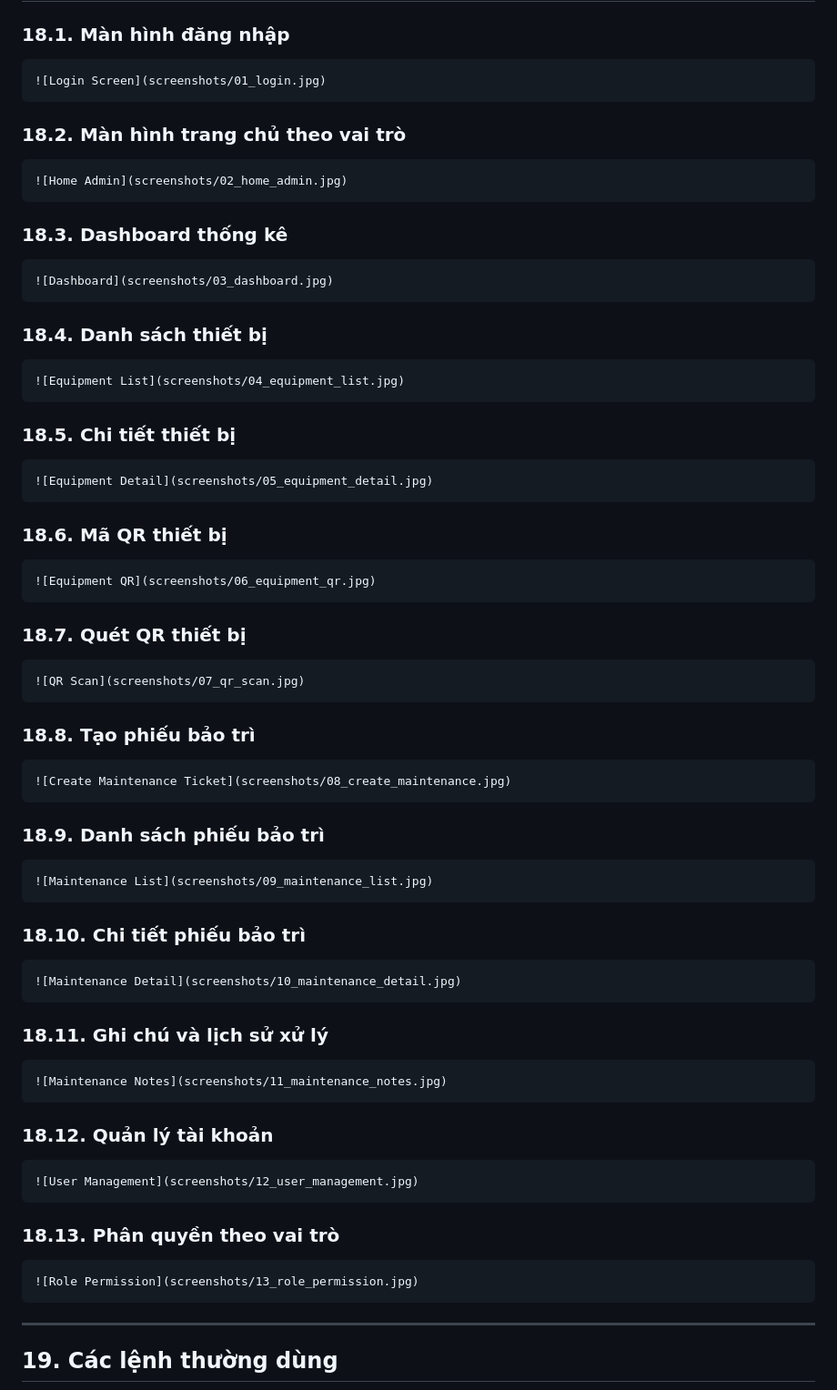
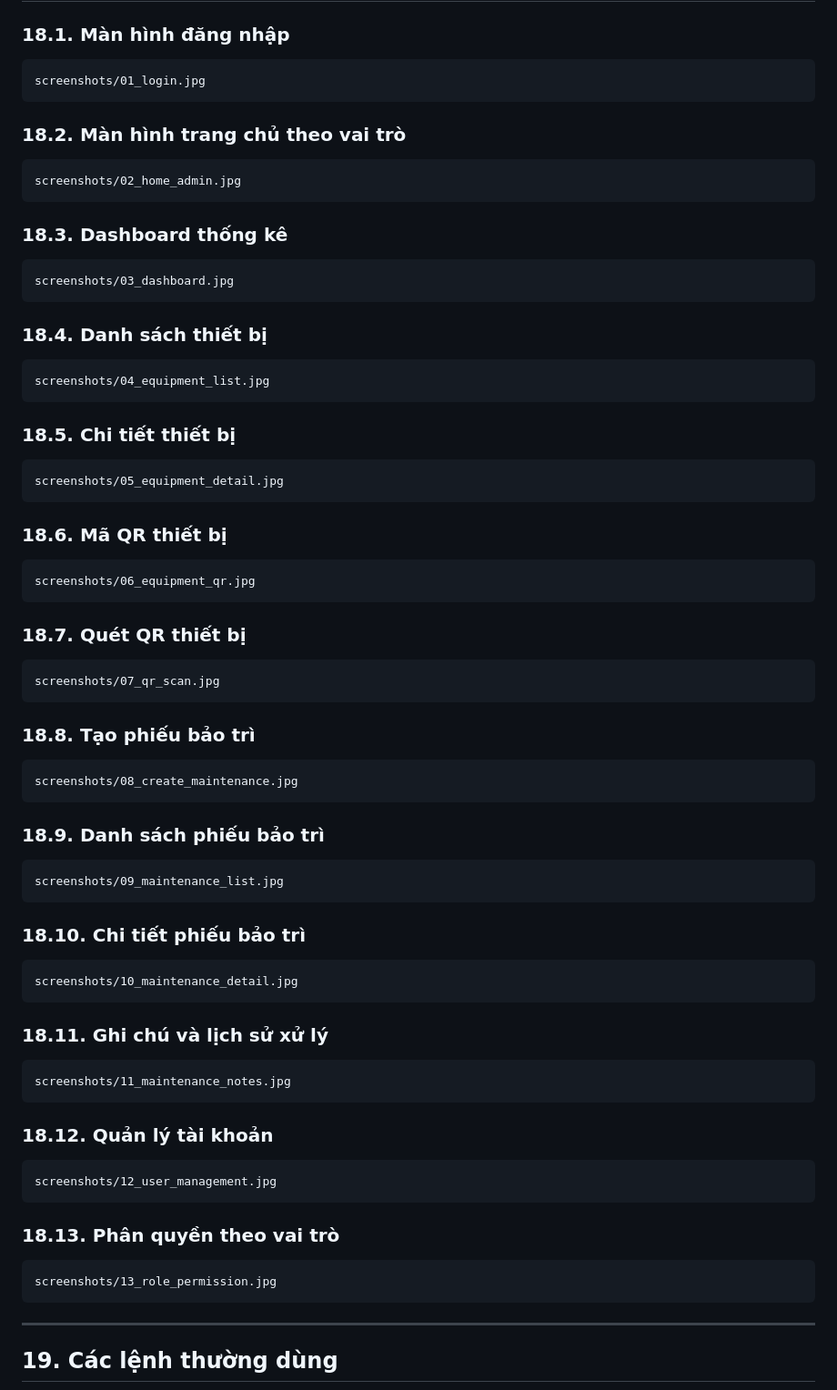
Before and after one commit to NguyenQuynhTrang4/airport-maintenance-management-system, a Markdown page: README.md, the part around the change. Shown at 91% size. Rendered like a GitHub page.

````diff
--- a/README.md
+++ b/README.md
@@ -636,80 +636,80 @@ Active status
 
 ### 18.1. Màn hình đăng nhập
 
-```markdown
-![Login Screen](screenshots/01_login.jpg)
+```
+screenshots/01_login.jpg
 ```
 
 ### 18.2. Màn hình trang chủ theo vai trò
 
-```markdown
-![Home Admin](screenshots/02_home_admin.jpg)
+```
+screenshots/02_home_admin.jpg
 ```
 
 ### 18.3. Dashboard thống kê
 
-```markdown
-![Dashboard](screenshots/03_dashboard.jpg)
+```
+screenshots/03_dashboard.jpg
 ```
 
 ### 18.4. Danh sách thiết bị
 
-```markdown
-![Equipment List](screenshots/04_equipment_list.jpg)
+```
+screenshots/04_equipment_list.jpg
 ```
 
 ### 18.5. Chi tiết thiết bị
 
-```markdown
-![Equipment Detail](screenshots/05_equipment_detail.jpg)
+```
+screenshots/05_equipment_detail.jpg
 ```
 
 ### 18.6. Mã QR thiết bị
 
-```markdown
-![Equipment QR](screenshots/06_equipment_qr.jpg)
+```
+screenshots/06_equipment_qr.jpg
 ```
 
 ### 18.7. Quét QR thiết bị
 
-```markdown
-![QR Scan](screenshots/07_qr_scan.jpg)
+```
+screenshots/07_qr_scan.jpg
 ```
 
 ### 18.8. Tạo phiếu bảo trì
 
-```markdown
-![Create Maintenance Ticket](screenshots/08_create_maintenance.jpg)
+```
+screenshots/08_create_maintenance.jpg
 ```
 
 ### 18.9. Danh sách phiếu bảo trì
 
-```markdown
-![Maintenance List](screenshots/09_maintenance_list.jpg)
+```
+screenshots/09_maintenance_list.jpg
 ```
 
 ### 18.10. Chi tiết phiếu bảo trì
 
-```markdown
-![Maintenance Detail](screenshots/10_maintenance_detail.jpg)
+```
+screenshots/10_maintenance_detail.jpg
 ```
 
 ### 18.11. Ghi chú và lịch sử xử lý
 
-```markdown
-![Maintenance Notes](screenshots/11_maintenance_notes.jpg)
+```
+screenshots/11_maintenance_notes.jpg
 ```
 
 ### 18.12. Quản lý tài khoản
 
-```markdown
-![User Management](screenshots/12_user_management.jpg)
+```
+screenshots/12_user_management.jpg
 ```
 
 ### 18.13. Phân quyền theo vai trò
 
-```markdown
-![Role Permission](screenshots/13_role_permission.jpg)
+```
+screenshots/13_role_permission.jpg
 ```
 ---
 
````
